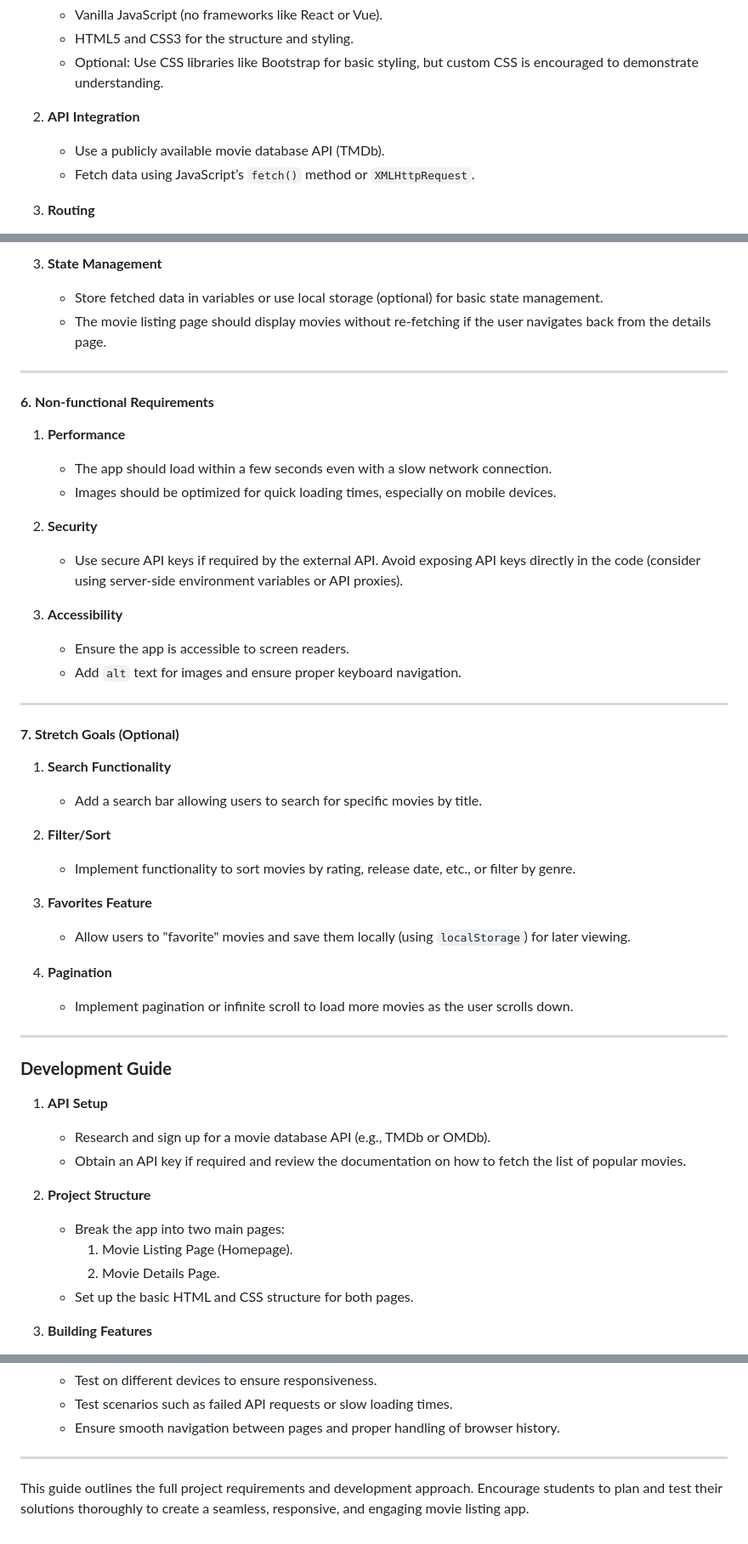
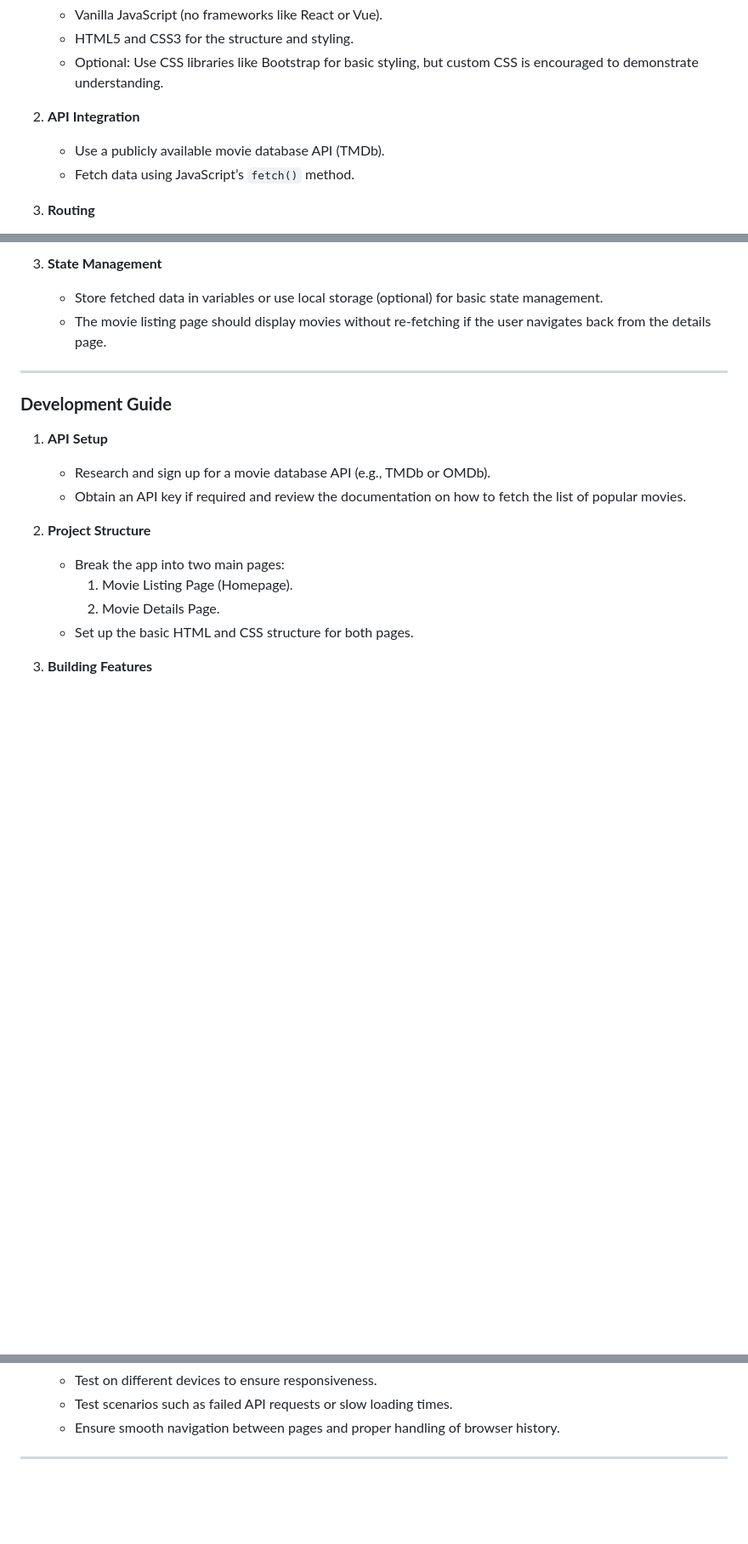
Before and after one commit to damolaoladipo/moviehunt, a Markdown page: prd.md, 3 parts joined by grey strips. Shown: that part at 85% size. Drawn GitHub-style; blank space fills up the shorter version.

```diff
--- a/prd.md
+++ b/prd.md
@@ -42,7 +42,7 @@ Build a movie listing app using Vanilla JavaScript that interacts with an extern
 
 2. **API Integration**
    - Use a publicly available movie database API (TMDb).
-   - Fetch data using JavaScript’s `fetch()` method or `XMLHttpRequest`.
+   - Fetch data using JavaScript’s `fetch()` method.
 
 3. **Routing**
    - Utilize browser history manipulation (`window.history.pushState` and `popstate` event) to create dynamic routing between the movie listing page and the movie details page without reloading the browser.
@@ -106,37 +106,6 @@ Build a movie listing app using Vanilla JavaScript that interacts with an extern
 
 ---
 
-#### **6. Non-functional Requirements**
-
-1. **Performance**
-   - The app should load within a few seconds even with a slow network connection.
-   - Images should be optimized for quick loading times, especially on mobile devices.
-
-2. **Security**
-   - Use secure API keys if required by the external API. Avoid exposing API keys directly in the code (consider using server-side environment variables or API proxies).
-
-3. **Accessibility**
-   - Ensure the app is accessible to screen readers.
-   - Add `alt` text for images and ensure proper keyboard navigation.
-
----
-
-#### **7. Stretch Goals (Optional)**
-
-1. **Search Functionality**
-   - Add a search bar allowing users to search for specific movies by title.
-
-2. **Filter/Sort**
-   - Implement functionality to sort movies by rating, release date, etc., or filter by genre.
-
-3. **Favorites Feature**
-   - Allow users to "favorite" movies and save them locally (using `localStorage`) for later viewing.
-
-4. **Pagination**
-   - Implement pagination or infinite scroll to load more movies as the user scrolls down.
-
----
-
 ### **Development Guide**
 
 1. **API Setup**
@@ -162,5 +131,3 @@ Build a movie listing app using Vanilla JavaScript that interacts with an extern
    - Ensure smooth navigation between pages and proper handling of browser history.
 
 ---
-
-This guide outlines the full project requirements and development approach. Encourage students to plan and test their solutions thoroughly to create a seamless, responsive, and engaging movie listing app.
```
